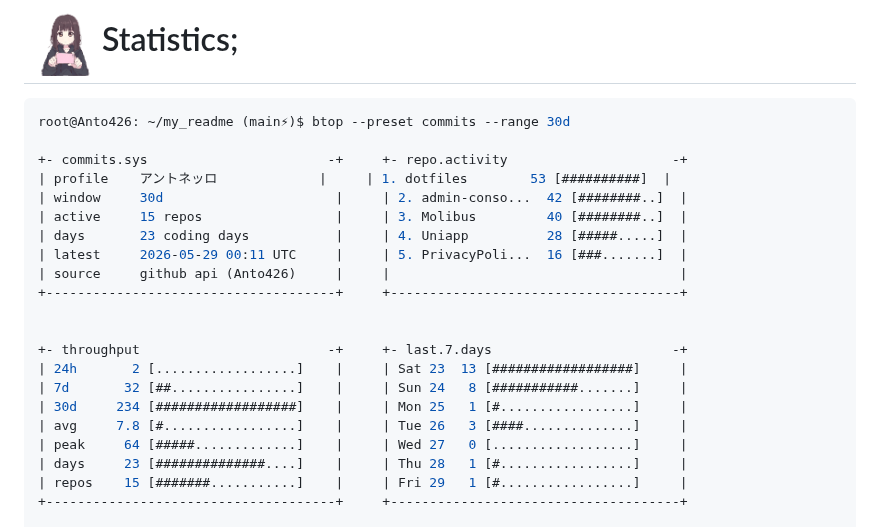
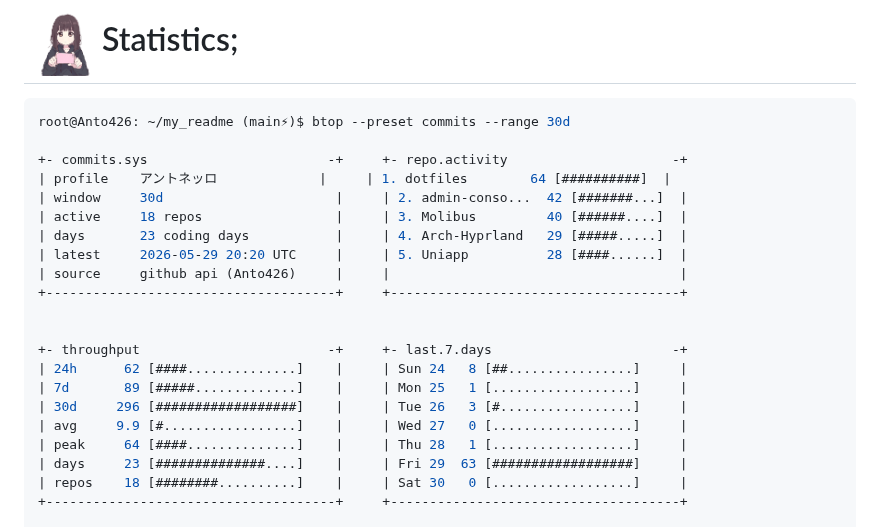
Before and after one commit to Anto426/Anto426, a Markdown page: README.md, the part around one of its changes. Rendered like a GitHub page.

Commit message:
docs: update profile commit stats

```diff
--- a/README.md
+++ b/README.md
@@ -71,22 +71,22 @@ root@anto426: ~/my_readme (main⚡)$ skill --list
 root@Anto426: ~/my_readme (main⚡)$ btop --preset commits --range 30d
 
 +- commits.sys                       -+     +- repo.activity                     -+
-| profile    アントネッロ             |     | 1. dotfiles        53 [##########]  |
-| window     30d                      |     | 2. admin-conso...  42 [########..]  |
-| active     15 repos                 |     | 3. Molibus         40 [########..]  |
-| days       23 coding days           |     | 4. Uniapp          28 [#####.....]  |
-| latest     2026-05-29 00:11 UTC     |     | 5. PrivacyPoli...  16 [###.......]  |
+| profile    アントネッロ             |     | 1. dotfiles        64 [##########]  |
+| window     30d                      |     | 2. admin-conso...  42 [#######...]  |
+| active     18 repos                 |     | 3. Molibus         40 [######....]  |
+| days       23 coding days           |     | 4. Arch-Hyprland   29 [#####.....]  |
+| latest     2026-05-29 20:20 UTC     |     | 5. Uniapp          28 [####......]  |
 | source     github api (Anto426)     |     |                                     |
 +-------------------------------------+     +-------------------------------------+
 
 
 +- throughput                        -+     +- last.7.days                       -+
-| 24h       2 [..................]    |     | Sat 23  13 [##################]     |
-| 7d       32 [##................]    |     | Sun 24   8 [###########.......]     |
-| 30d     234 [##################]    |     | Mon 25   1 [#.................]     |
-| avg     7.8 [#.................]    |     | Tue 26   3 [####..............]     |
-| peak     64 [#####.............]    |     | Wed 27   0 [..................]     |
-| days     23 [##############....]    |     | Thu 28   1 [#.................]     |
-| repos    15 [#######...........]    |     | Fri 29   1 [#.................]     |
+| 24h      62 [####..............]    |     | Sun 24   8 [##................]     |
+| 7d       89 [#####.............]    |     | Mon 25   1 [..................]     |
+| 30d     296 [##################]    |     | Tue 26   3 [#.................]     |
+| avg     9.9 [#.................]    |     | Wed 27   0 [..................]     |
+| peak     64 [####..............]    |     | Thu 28   1 [..................]     |
+| days     23 [##############....]    |     | Fri 29  63 [##################]     |
+| repos    18 [########..........]    |     | Sat 30   0 [..................]     |
 +-------------------------------------+     +-------------------------------------+
 
```
Also changed, not shown: other parts of README.md (+1 -1 lines).
